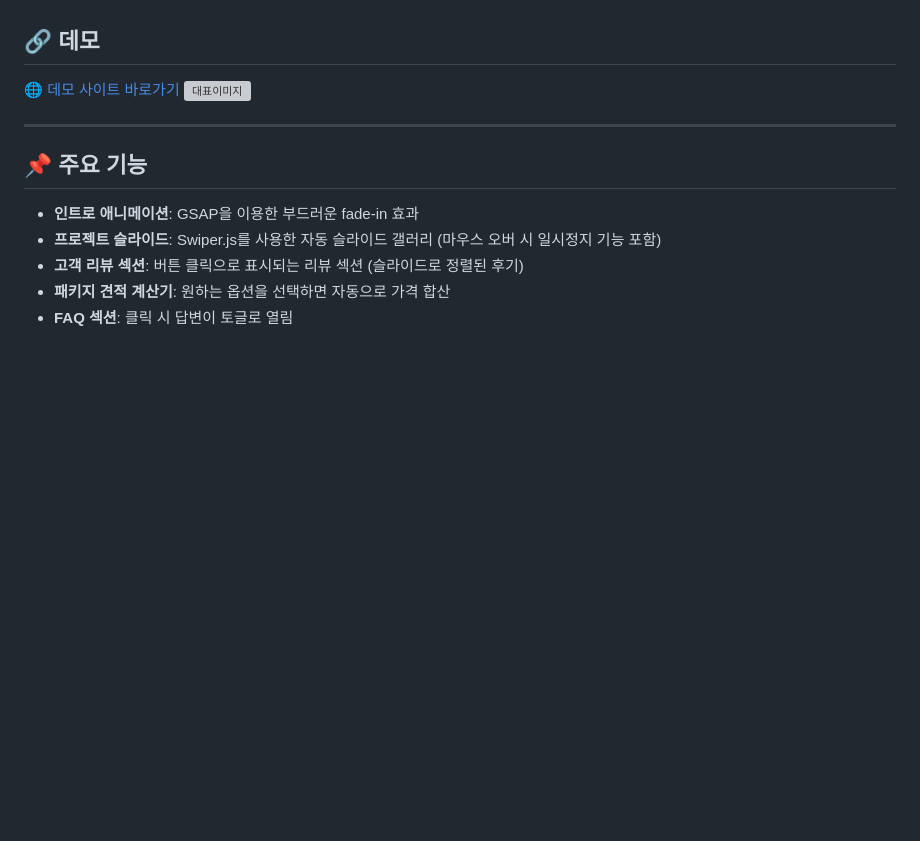
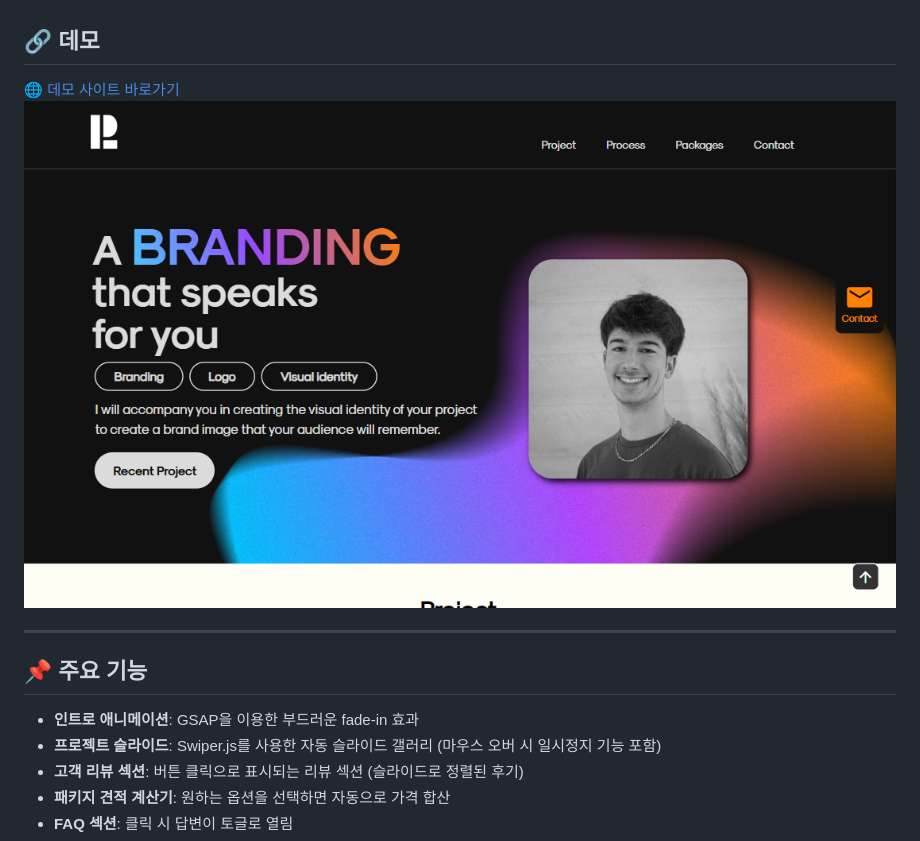
Before and after one commit to ryugotthis/PersonalProject_Lucas-web, a Markdown page: README.md, the part around the change. Drawn GitHub-style; pictures changed too: images/readme/lucas_representative.png; blank space fills up the shorter version; grey boxes are pictures that could not be loaded.

```diff
--- a/README.md
+++ b/README.md
@@ -5,7 +5,7 @@
 ## 🔗 데모
 
 🌐 [데모 사이트 바로가기](https://ryucandoit-lucas-provost.netlify.app/)
-![대표이미지](./images/lucas_representative.png)
+![대표이미지](./images/readme/lucas_representative.png)
 
 ---
 
```
